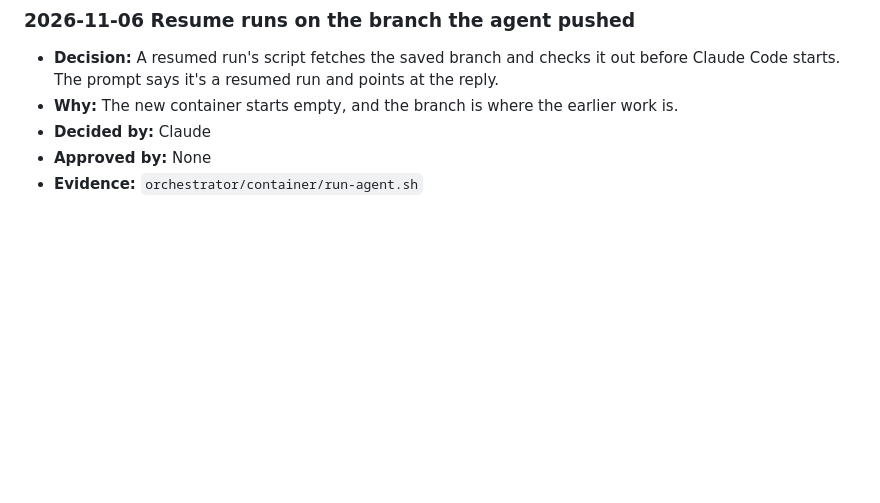
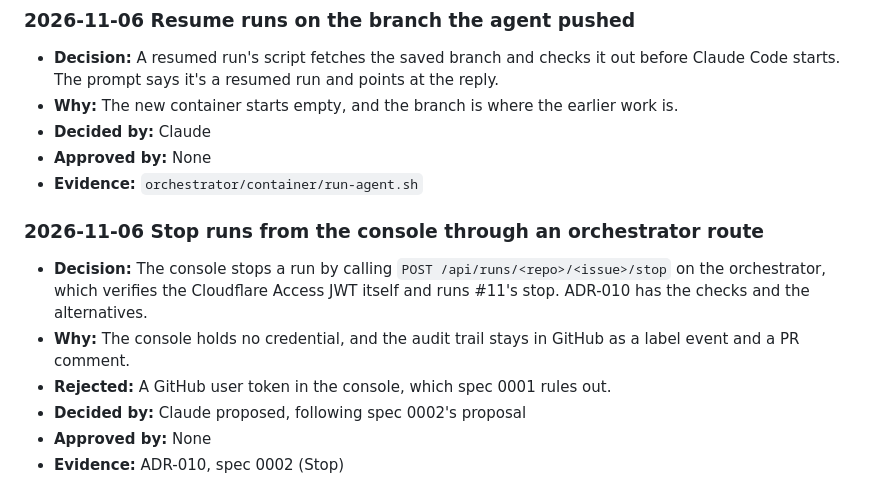
Before and after one commit to danjamk/secure-agent-workflow, a Markdown page: docs/decisions.md, the part around the change. GitHub-like rendering; blank space fills up the shorter version.

```diff
--- a/docs/decisions.md
+++ b/docs/decisions.md
@@ -517,3 +517,12 @@ The log starts on 2026-11-05 with the decisions behind #8 (outbound handlers). E
 - **Decided by:** Claude
 - **Approved by:** None
 - **Evidence:** `orchestrator/container/run-agent.sh`
+
+### 2026-11-06 Stop runs from the console through an orchestrator route
+
+- **Decision:** The console stops a run by calling `POST /api/runs/<repo>/<issue>/stop` on the orchestrator, which verifies the Cloudflare Access JWT itself and runs #11's stop. ADR-010 has the checks and the alternatives.
+- **Why:** The console holds no credential, and the audit trail stays in GitHub as a label event and a PR comment.
+- **Rejected:** A GitHub user token in the console, which spec 0001 rules out.
+- **Decided by:** Claude proposed, following spec 0002's proposal
+- **Approved by:** None
+- **Evidence:** ADR-010, spec 0002 (Stop)
```
Also changed, not shown: docs/adr/ADR-010-console-stop-route.md (added, +55 -0 lines).
